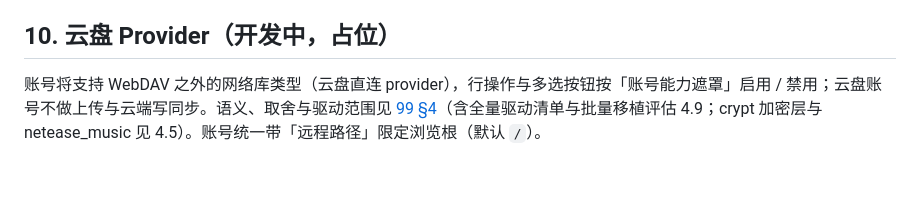
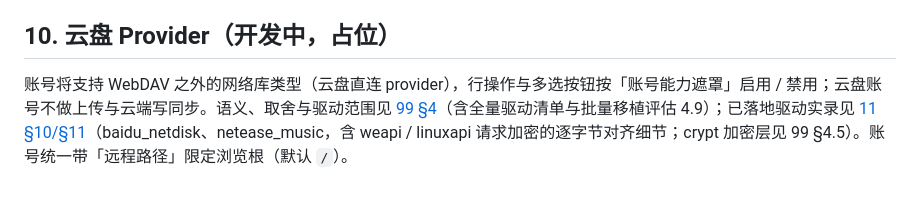
Before and after one commit to SenkjM/Webdav_Media_Manager, a Markdown page: docs/02-NETWORK-LIBRARY.md, the part around the change. GitHub-like rendering.

```diff
--- a/docs/02-NETWORK-LIBRARY.md
+++ b/docs/02-NETWORK-LIBRARY.md
@@ -123,4 +123,4 @@
 
 ## 10. 云盘 Provider（开发中，占位）
 
-账号将支持 WebDAV 之外的网络库类型（云盘直连 provider），行操作与多选按钮按「账号能力遮罩」启用 / 禁用；云盘账号不做上传与云端写同步。语义、取舍与驱动范围见 [99 §4](99-IN-PROGRESS.md)（含全量驱动清单与批量移植评估 4.9；crypt 加密层与 netease_music 见 4.5）。账号统一带「远程路径」限定浏览根（默认 `/`）。
+账号将支持 WebDAV 之外的网络库类型（云盘直连 provider），行操作与多选按钮按「账号能力遮罩」启用 / 禁用；云盘账号不做上传与云端写同步。语义、取舍与驱动范围见 [99 §4](99-IN-PROGRESS.md)（含全量驱动清单与批量移植评估 4.9）；已落地驱动实录见 [11 §10/§11](11-CLOUD-DRIVER-PORTING.md)（baidu_netdisk、netease_music，含 weapi / linuxapi 请求加密的逐字节对齐细节；crypt 加密层见 99 §4.5）。账号统一带「远程路径」限定浏览根（默认 `/`）。
```
Also changed, not shown: docs/11-CLOUD-DRIVER-PORTING.md (+6 -5 lines), docs/99-IN-PROGRESS.md (+1 -14 lines).
